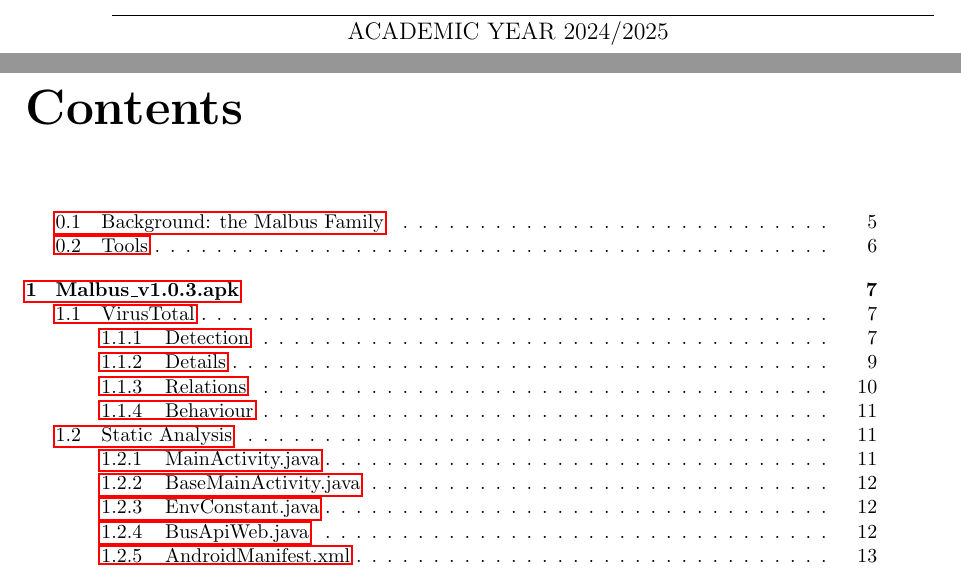
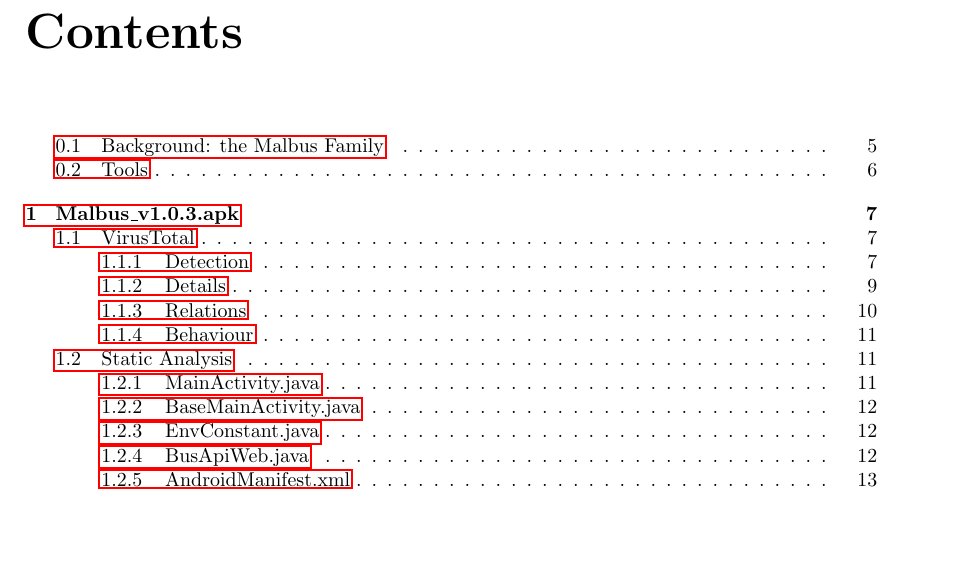
Before and after one commit to francescocopelli/Report-Dependability-Project---Group-5, a LaTeX thesis (main.tex, which reads img/common/Frontespizio.tex): two parts of pages 1 and 2 of 43 before the commit and part of page 2 of 43 after it, the two joined at a grey line, cut at the place of the change, the shorter picture padded with empty space. Compiled offline with pdfLaTeX.

Commit message:
Updates from Overleaf

```diff
--- a/img/common/Frontespizio.tex
+++ b/img/common/Frontespizio.tex
@@ -28,7 +28,7 @@
 \end{minipage}
 
 \vspace{30mm}
-\hrulefill
-\\\centering{\large{ACADEMIC YEAR 2024/2025}}
+% \hrulefill
+% \\\centering{\large{ACADEMIC YEAR 2024/2025}}
 
 \end{titlepage}
```
